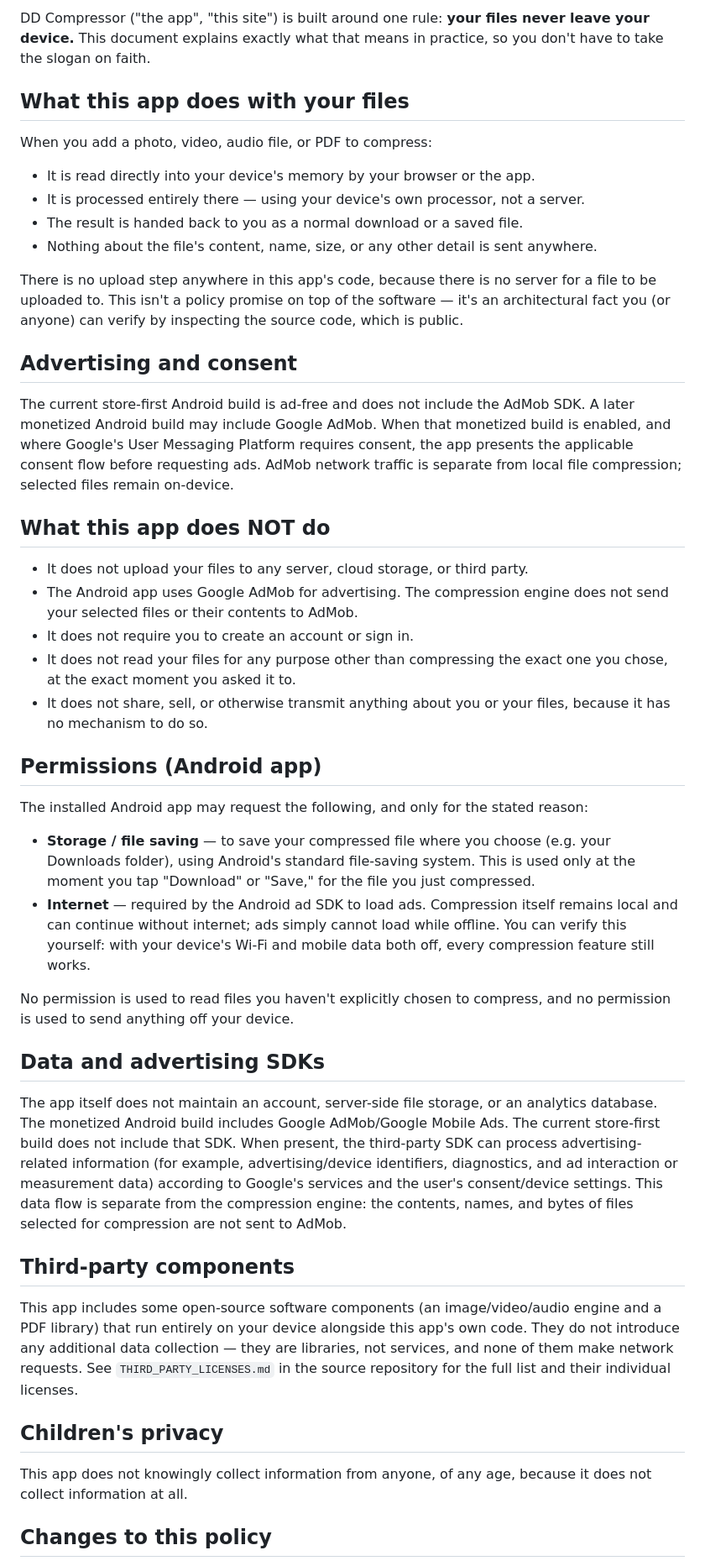
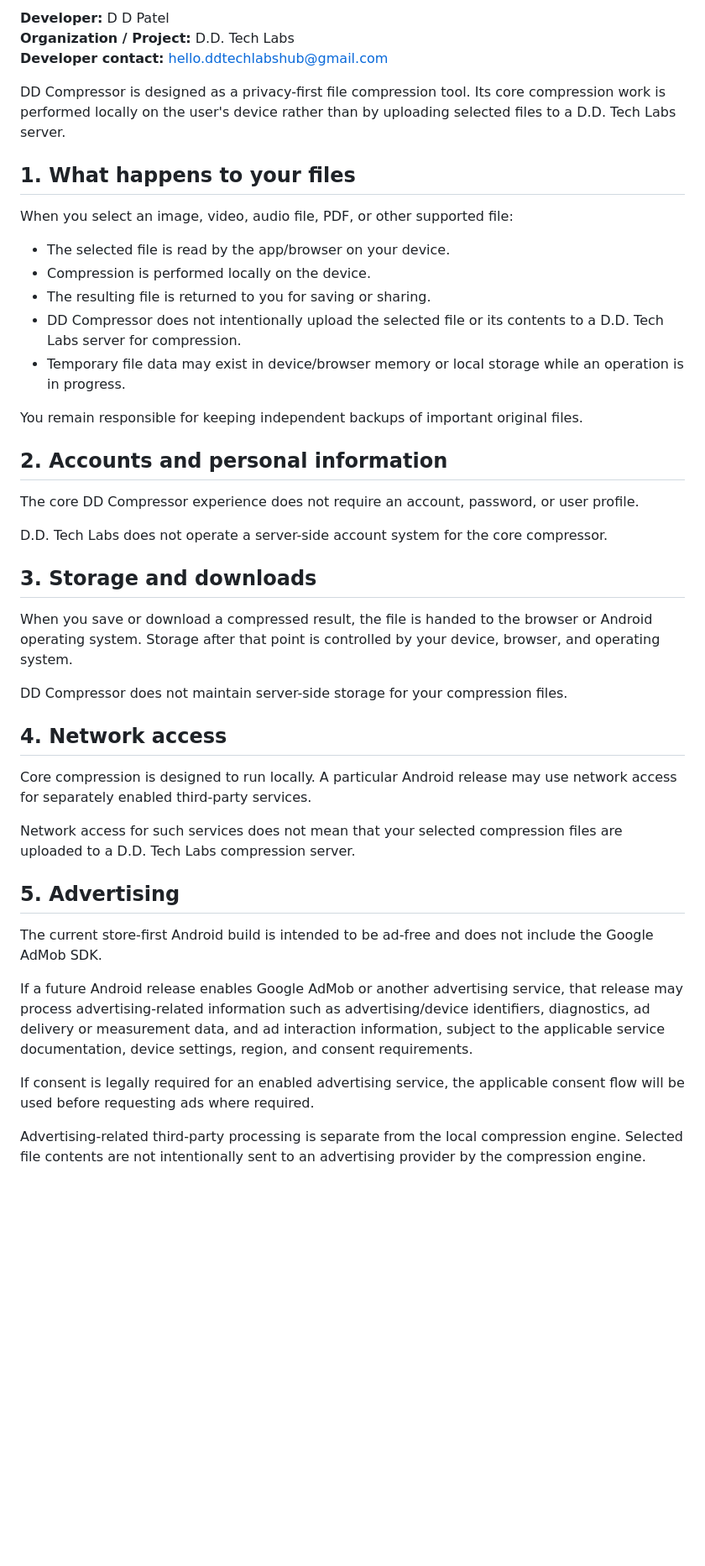
Before and after one commit to darshandpatel63-prog/DD-COMPRESSER-PRIVACY-FIRST-COMPRESSER, a Markdown page: PRIVACY.md, the part around one of its changes. Shown at 84% size. GitHub-like rendering; blank space fills up the shorter version.

Commit message:
Update DD Compressor privacy policy with developer contact details

```diff
--- a/PRIVACY.md
+++ b/PRIVACY.md
@@ -4,49 +4,47 @@
 
-DD Compressor ("the app", "this site") is built around one rule: **your files never leave your device.** This document explains exactly what that means in practice, so you don't have to take the slogan on faith.
+**Developer:** D D Patel
+**Organization / Project:** D.D. Tech Labs
+**Developer contact:** hello.ddtechlabshub@gmail.com
 
-## What this app does with your files
+DD Compressor is designed as a privacy-first file compression tool. Its core compression work is performed locally on the user's device rather than by uploading selected files to a D.D. Tech Labs server.
 
-When you add a photo, video, audio file, or PDF to compress:
+## 1. What happens to your files
 
-- It is read directly into your device's memory by your browser or the app.
-- It is processed entirely there — using your device's own processor, not a server.
-- The result is handed back to you as a normal download or a saved file.
-- Nothing about the file's content, name, size, or any other detail is sent anywhere.
+When you select an image, video, audio file, PDF, or other supported file:
 
-There is no upload step anywhere in this app's code, because there is no server for a file to be uploaded to. This isn't a policy promise on top of the software — it's an architectural fact you (or anyone) can verify by inspecting the source code, which is public.
+- The selected file is read by the app/browser on your device.
+- Compression is performed locally on the device.
+- The resulting file is returned to you for saving or sharing.
+- DD Compressor does not intentionally upload the selected file or its contents to a D.D. Tech Labs server for compression.
+- Temporary file data may exist in device/browser memory or local storage while an operation is in progress.
 
-## Advertising and consent
+You remain responsible for keeping independent backups of important original files.
 
-The current store-first Android build is ad-free and does not include the AdMob SDK. A later monetized Android build may include Google AdMob. When that monetized build is enabled, and where Google's User Messaging Platform requires consent, the app presents the applicable consent flow before requesting ads. AdMob network traffic is separate from local file compression; selected files remain on-device.
+## 2. Accounts and personal information
 
-## What this app does NOT do
+The core DD Compressor experience does not require an account, password, or user profile.
 
-- It does not upload your files to any server, cloud storage, or third party.
-- The Android app uses Google AdMob for advertising. The compression engine does not send your selected files or their contents to AdMob.
-- It does not require you to create an account or sign in.
-- It does not read your files for any purpose other than compressing the exact one you chose, at the exact moment you asked it to.
-- It does not share, sell, or otherwise transmit anything about you or your files, because it has no mechanism to do so.
+D.D. Tech Labs does not operate a server-side account system for the core compressor.
 
-## Permissions (Android app)
+## 3. Storage and downloads
 
-The installed Android app may request the following, and only for the stated reason:
+When you save or download a compressed result, the file is handed to the browser or Android operating system. Storage after that point is controlled by your device, browser, and operating system.
 
-- **Storage / file saving** — to save your compressed file where you choose (e.g. your Downloads folder), using Android's standard file-saving system. This is used only at the moment you tap "Download" or "Save," for the file you just compressed.
-- **Internet** — required by the Android ad SDK to load ads. Compression itself remains local and can continue without internet; ads simply cannot load while offline. You can verify this yourself: with your device's Wi-Fi and mobile data both off, every compression feature still works.
+DD Compressor does not maintain server-side storage for your compression files.
 
-No permission is used to read files you haven't explicitly chosen to compress, and no permission is used to send anything off your device.
+## 4. Network access
 
-## Data and advertising SDKs
+Core compression is designed to run locally. A particular Android release may use network access for separately enabled third-party services.
 
-The app itself does not maintain an account, server-side file storage, or an analytics database. The monetized Android build includes Google AdMob/Google Mobile Ads. The current store-first build does not include that SDK. When present, the third-party SDK can process advertising-related information (for example, advertising/device identifiers, diagnostics, and ad interaction or measurement data) according to Google's services and the user's consent/device settings. This data flow is separate from the compression engine: the contents, names, and bytes of files selected for compression are not sent to AdMob.
+Network access for such services does not mean that your selected compression files are uploaded to a D.D. Tech Labs compression server.
 
-## Third-party components
+## 5. Advertising
 
-This app includes some open-source software components (an image/video/audio engine and a PDF library) that run entirely on your device alongside this app's own code. They do not introduce any additional data collection — they are libraries, not services, and none of them make network requests. See `THIRD_PARTY_LICENSES.md` in the source repository for the full list and their individual licenses.
+The current store-first Android build is intended to be ad-free and does not include the Google AdMob SDK.
 
-## Children's privacy
+If a future Android release enables Google AdMob or another advertising service, that release may process advertising-related information such as advertising/device identifiers, diagnostics, ad delivery or measurement data, and ad interaction information, subject to the applicable service documentation, device settings, region, and consent requirements.
 
-This app does not knowingly collect information from anyone, of any age, because it does not collect information at all.
+If consent is legally required for an enabled advertising service, the applicable consent flow will be used before requesting ads where required.
 
-## Changes to this policy
+Advertising-related third-party processing is separate from the local compression engine. Selected file contents are not intentionally sent to an advertising provider by the compression engine.
 
```
Also changed, not shown: other parts of PRIVACY.md (+64 -5 lines).
